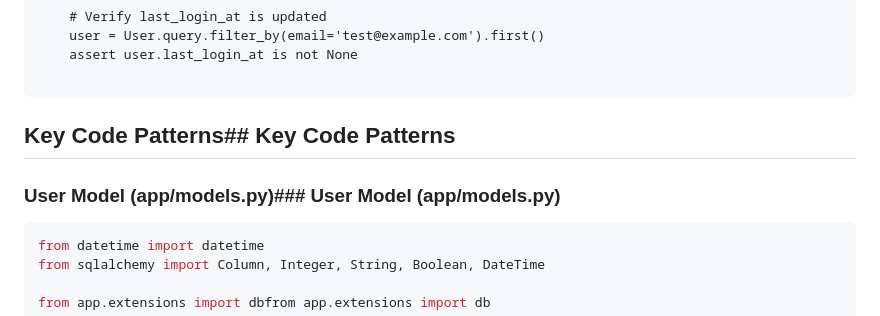
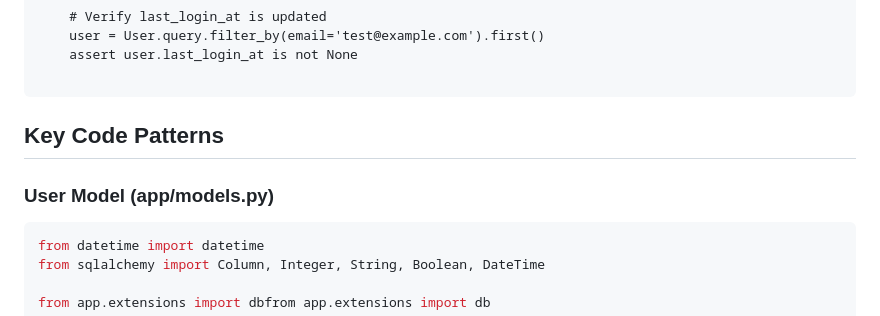
Before and after one commit to tasuboyz/secure-flask-starter, a Markdown page: .github/copilot-instructions.md, the part around the change. Rendered like a GitHub page.

Commit message:
Clean up formatting in copilot instructions and remove unnecessary line breaks

````diff
--- a/.github/copilot-instructions.md
+++ b/.github/copilot-instructions.md
@@ -205,11 +205,9 @@ def test_login_flow():
 
 ```
 
-## Key Code Patterns## Key Code Patterns
+## Key Code Patterns
 
-
-
-### User Model (app/models.py)### User Model (app/models.py)
+### User Model (app/models.py)
 
 ```python
 from datetime import datetime
````
